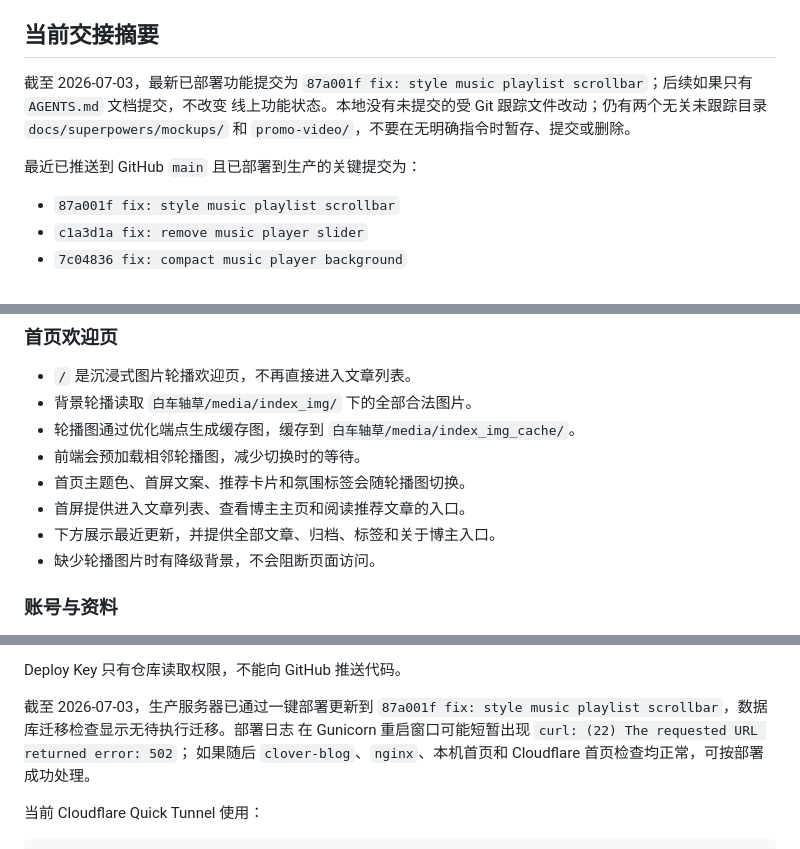
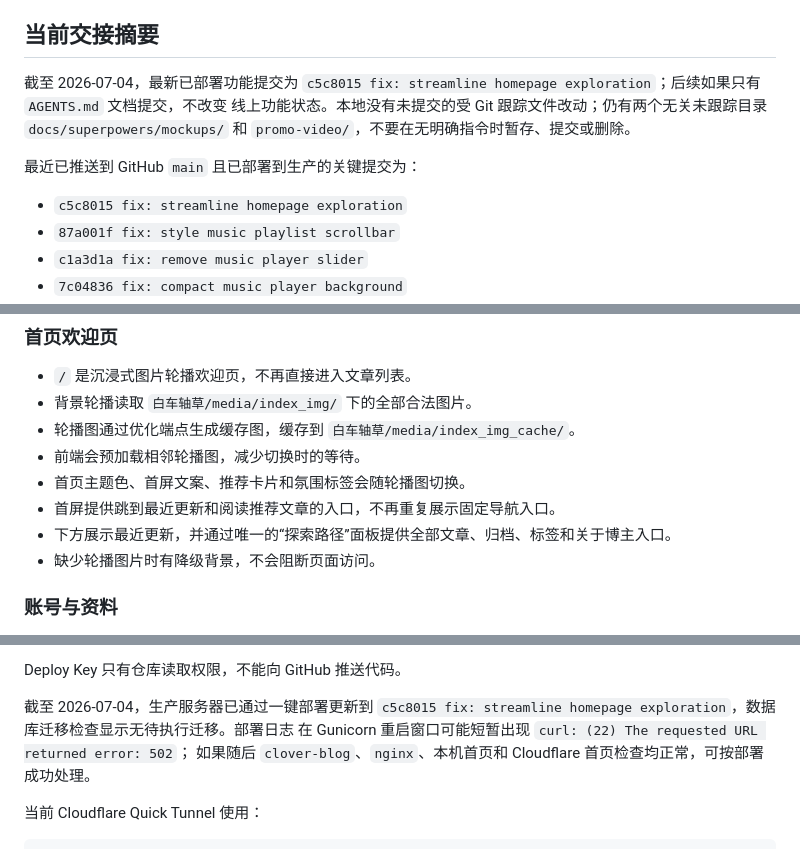
Before and after one commit to saitoasukakuku/clover-blog, a Markdown page: AGENTS.MD, 3 parts joined by grey strips. Drawn GitHub-style.

Commit message:
docs: update homepage exploration deployment

```diff
--- a/AGENTS.MD
+++ b/AGENTS.MD
@@ -25,13 +25,14 @@ Cloudflare Quick Tunnel 地址是临时随机地址，服务重启后可能变
 
 ## 当前交接摘要
 
-截至 2026-07-03，最新已部署功能提交为
-`87a001f fix: style music playlist scrollbar`；后续如果只有 `AGENTS.md` 文档提交，不改变
+截至 2026-07-04，最新已部署功能提交为
+`c5c8015 fix: streamline homepage exploration`；后续如果只有 `AGENTS.md` 文档提交，不改变
 线上功能状态。本地没有未提交的受 Git 跟踪文件改动；仍有两个无关未跟踪目录
 `docs/superpowers/mockups/` 和 `promo-video/`，不要在无明确指令时暂存、提交或删除。
 
 最近已推送到 GitHub `main` 且已部署到生产的关键提交为：
 
+- `c5c8015 fix: streamline homepage exploration`
 - `87a001f fix: style music playlist scrollbar`
 - `c1a3d1a fix: remove music player slider`
 - `7c04836 fix: compact music player background`
@@ -377,8 +381,8 @@ Cloudflare Quick Tunnel 地址是临时随机地址，服务重启后可能变
 - 轮播图通过优化端点生成缓存图，缓存到 `白车轴草/media/index_img_cache/`。
 - 前端会预加载相邻轮播图，减少切换时的等待。
 - 首页主题色、首屏文案、推荐卡片和氛围标签会随轮播图切换。
-- 首屏提供进入文章列表、查看博主主页和阅读推荐文章的入口。
-- 下方展示最近更新，并提供全部文章、归档、标签和关于博主入口。
+- 首屏提供跳到最近更新和阅读推荐文章的入口，不再重复展示固定导航入口。
+- 下方展示最近更新，并通过唯一的“探索路径”面板提供全部文章、归档、标签和关于博主入口。
 - 缺少轮播图片时有降级背景，不会阻断页面访问。
 
 ### 账号与资料
@@ -784,8 +788,8 @@ sudo clover-blog-deploy
 
 Deploy Key 只有仓库读取权限，不能向 GitHub 推送代码。
 
-截至 2026-07-03，生产服务器已通过一键部署更新到
-`87a001f fix: style music playlist scrollbar`，数据库迁移检查显示无待执行迁移。部署日志
+截至 2026-07-04，生产服务器已通过一键部署更新到
+`c5c8015 fix: streamline homepage exploration`，数据库迁移检查显示无待执行迁移。部署日志
 在 Gunicorn 重启窗口可能短暂出现 `curl: (22) The requested URL returned error: 502`；
 如果随后 `clover-blog`、`nginx`、本机首页和 Cloudflare 首页检查均正常，可按部署成功处理。
 
```
Also changed, not shown: other parts of AGENTS.MD (+10 -5 lines).
